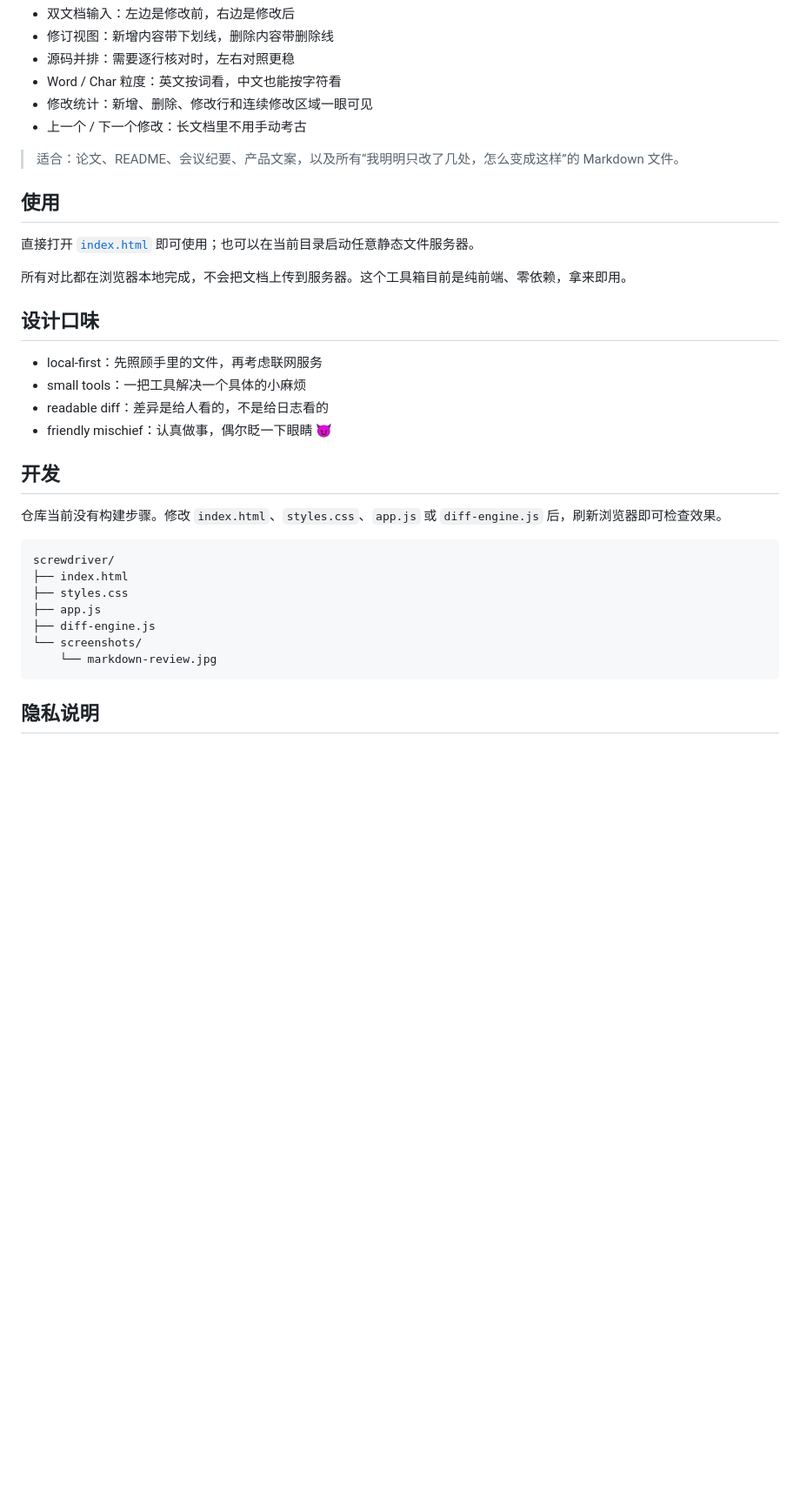
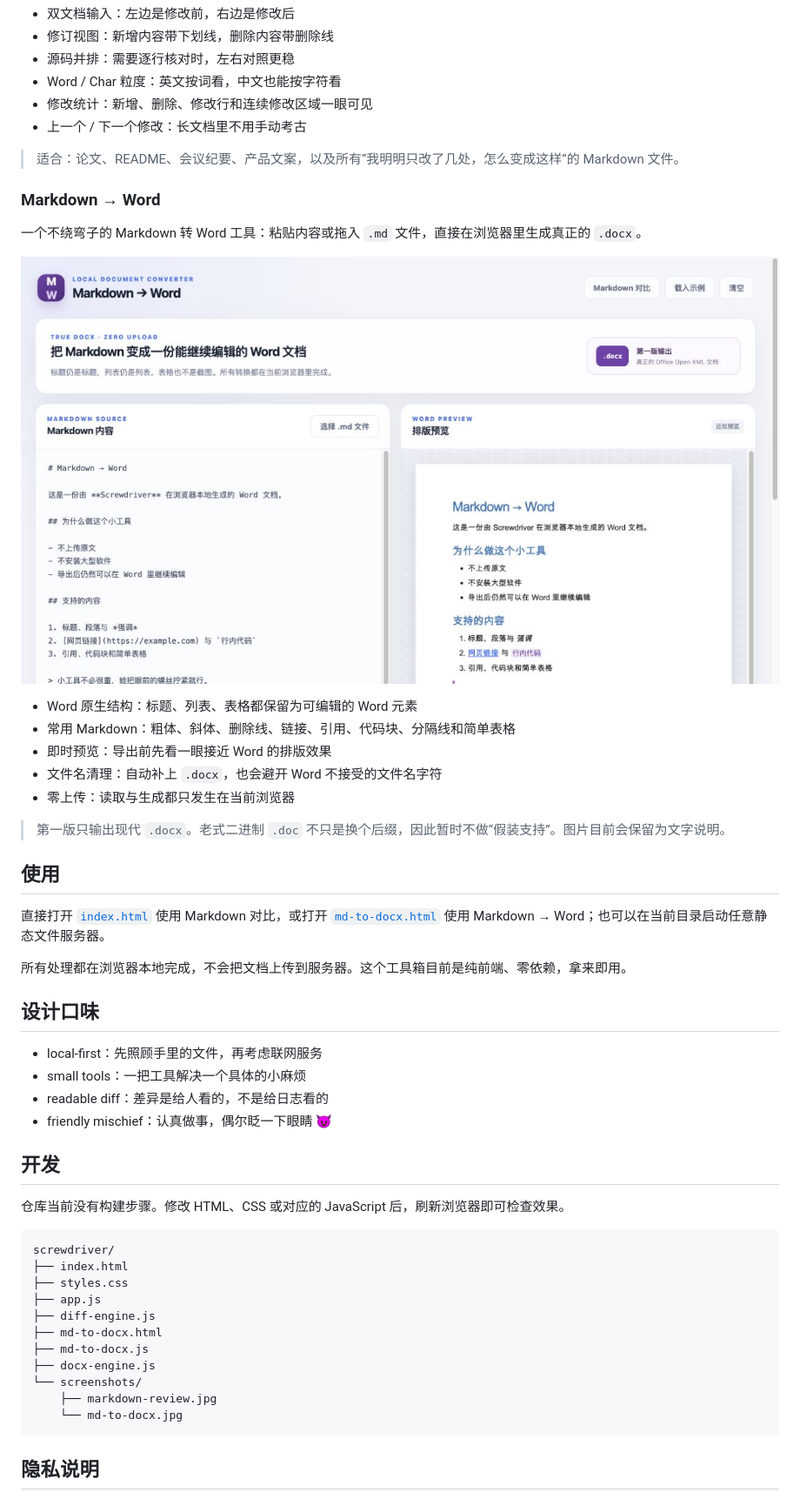
Before and after one commit to zx33/screwdriver, a Markdown page: README.md, the part around the change. Shown at 87% size. Drawn GitHub-style; pictures changed too: screenshots/md-to-docx.jpg (added); blank space fills up the shorter version.

Commit message:
Add local Markdown to Word converter
Co-authored-by: OpenAI Codex <codex@openai.com>

````diff
--- a/README.md
+++ b/README.md
@@ -23,11 +23,25 @@
 
 > 适合：论文、README、会议纪要、产品文案，以及所有“我明明只改了几处，怎么变成这样”的 Markdown 文件。
 
+### Markdown → Word
+
+一个不绕弯子的 Markdown 转 Word 工具：粘贴内容或拖入 `.md` 文件，直接在浏览器里生成真正的 `.docx`。
+
+![Markdown → Word 截图](screenshots/md-to-docx.jpg)
+
+- Word 原生结构：标题、列表、表格都保留为可编辑的 Word 元素
+- 常用 Markdown：粗体、斜体、删除线、链接、引用、代码块、分隔线和简单表格
+- 即时预览：导出前先看一眼接近 Word 的排版效果
+- 文件名清理：自动补上 `.docx`，也会避开 Word 不接受的文件名字符
+- 零上传：读取与生成都只发生在当前浏览器
+
+> 第一版只输出现代 `.docx`。老式二进制 `.doc` 不只是换个后缀，因此暂时不做“假装支持”。图片目前会保留为文字说明。
+
 ## 使用
 
-直接打开 [`index.html`](index.html) 即可使用；也可以在当前目录启动任意静态文件服务器。
+直接打开 [`index.html`](index.html) 使用 Markdown 对比，或打开 [`md-to-docx.html`](md-to-docx.html) 使用 Markdown → Word；也可以在当前目录启动任意静态文件服务器。
 
-所有对比都在浏览器本地完成，不会把文档上传到服务器。这个工具箱目前是纯前端、零依赖，拿来即用。
+所有处理都在浏览器本地完成，不会把文档上传到服务器。这个工具箱目前是纯前端、零依赖，拿来即用。
 
 ## 设计口味
 
@@ -38,7 +52,7 @@
 
 ## 开发
 
-仓库当前没有构建步骤。修改 `index.html`、`styles.css`、`app.js` 或 `diff-engine.js` 后，刷新浏览器即可检查效果。
+仓库当前没有构建步骤。修改 HTML、CSS 或对应的 JavaScript 后，刷新浏览器即可检查效果。
 
 ```text
 screwdriver/
@@ -46,8 +60,12 @@ screwdriver/
 ├── styles.css
 ├── app.js
 ├── diff-engine.js
+├── md-to-docx.html
+├── md-to-docx.js
+├── docx-engine.js
 └── screenshots/
-    └── markdown-review.jpg
+    ├── markdown-review.jpg
+    └── md-to-docx.jpg
 ```
 
 ## 隐私说明
````
Also changed, not shown: 7 other files.
